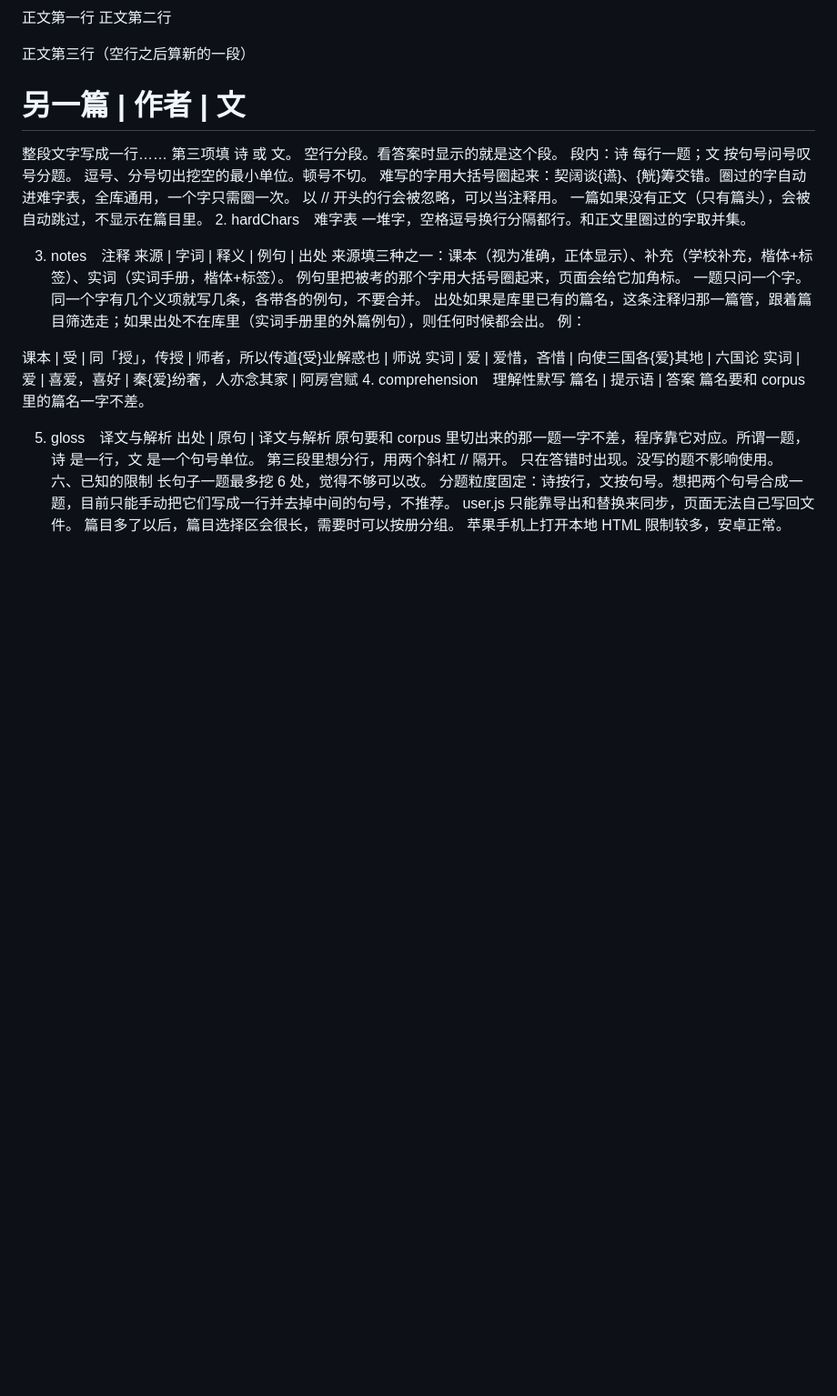
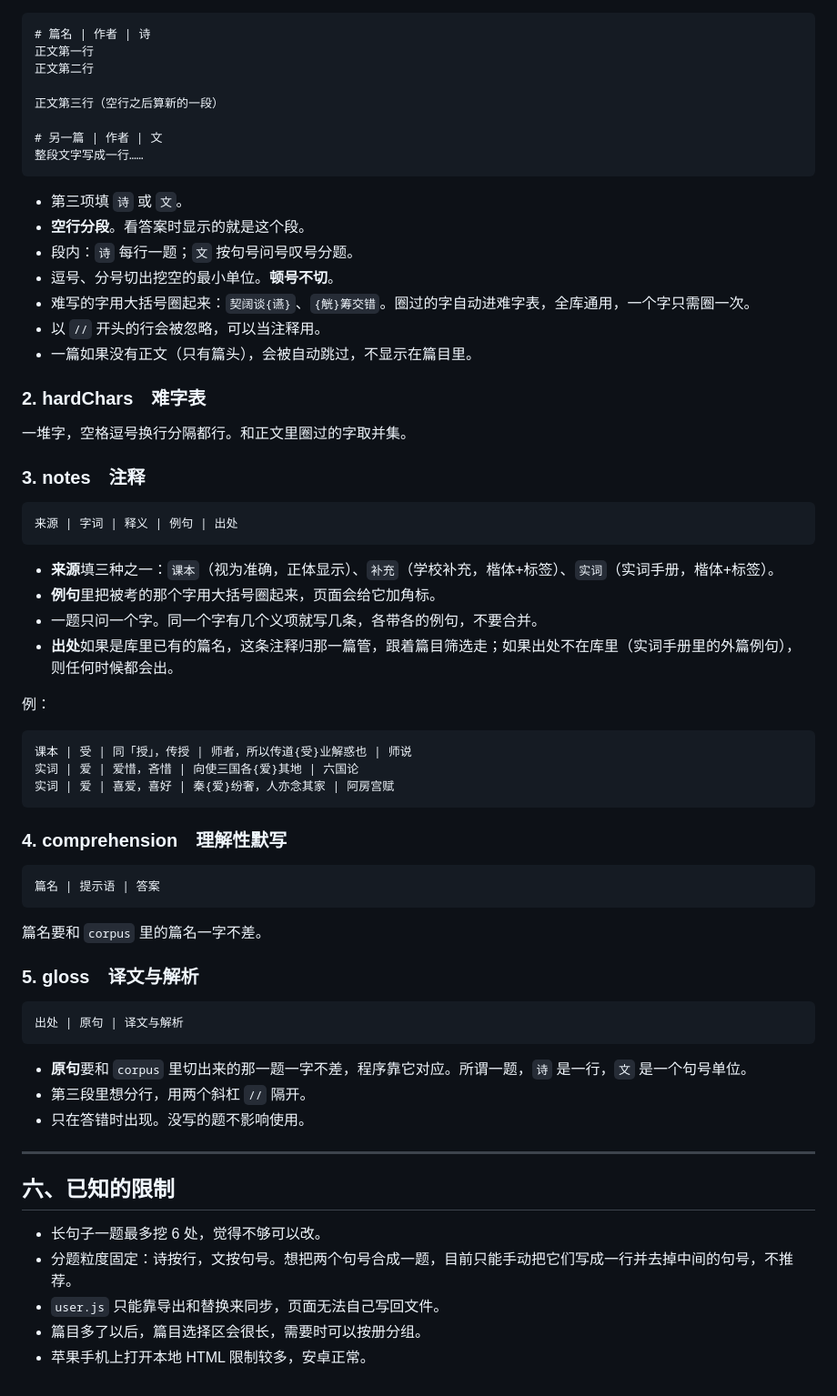
Before and after one commit to wabulae1225/Guwen_recite, a Markdown page: README.md, the part around one of its changes. Shown at 91% size. Drawn GitHub-style; blank space fills up the shorter version.

````diff
--- a/README.md
+++ b/README.md
@@ -57,39 +81,63 @@ python3 merge.py
 
 # 另一篇 | 作者 | 文
 整段文字写成一行……
-第三项填 诗 或 文。
-空行分段。看答案时显示的就是这个段。
-段内：诗 每行一题；文 按句号问号叹号分题。
-逗号、分号切出挖空的最小单位。顿号不切。
-难写的字用大括号圈起来：契阔谈{䜩}、{觥}筹交错。圈过的字自动进难字表，全库通用，一个字只需圈一次。
-以 // 开头的行会被忽略，可以当注释用。
-一篇如果没有正文（只有篇头），会被自动跳过，不显示在篇目里。
-2. hardChars　难字表
+```
+
+- 第三项填 `诗` 或 `文`。
+- **空行分段**。看答案时显示的就是这个段。
+- 段内：`诗` 每行一题；`文` 按句号问号叹号分题。
+- 逗号、分号切出挖空的最小单位。**顿号不切**。
+- 难写的字用大括号圈起来：`契阔谈{䜩}`、`{觥}筹交错`。圈过的字自动进难字表，全库通用，一个字只需圈一次。
+- 以 `//` 开头的行会被忽略，可以当注释用。
+- 一篇如果没有正文（只有篇头），会被自动跳过，不显示在篇目里。
+
+### 2. hardChars　难字表
+
 一堆字，空格逗号换行分隔都行。和正文里圈过的字取并集。
 
-3. notes　注释
+### 3. notes　注释
+
+```
 来源 | 字词 | 释义 | 例句 | 出处
-来源填三种之一：课本（视为准确，正体显示）、补充（学校补充，楷体+标签）、实词（实词手册，楷体+标签）。
-例句里把被考的那个字用大括号圈起来，页面会给它加角标。
-一题只问一个字。同一个字有几个义项就写几条，各带各的例句，不要合并。
-出处如果是库里已有的篇名，这条注释归那一篇管，跟着篇目筛选走；如果出处不在库里（实词手册里的外篇例句），则任何时候都会出。
+```
+
+- **来源**填三种之一：`课本`（视为准确，正体显示）、`补充`（学校补充，楷体+标签）、`实词`（实词手册，楷体+标签）。
+- **例句**里把被考的那个字用大括号圈起来，页面会给它加角标。
+- 一题只问一个字。同一个字有几个义项就写几条，各带各的例句，不要合并。
+- **出处**如果是库里已有的篇名，这条注释归那一篇管，跟着篇目筛选走；如果出处不在库里（实词手册里的外篇例句），则任何时候都会出。
+
 例：
 
+```
 课本 | 受 | 同「授」，传授 | 师者，所以传道{受}业解惑也 | 师说
 实词 | 爱 | 爱惜，吝惜 | 向使三国各{爱}其地 | 六国论
 实词 | 爱 | 喜爱，喜好 | 秦{爱}纷奢，人亦念其家 | 阿房宫赋
-4. comprehension　理解性默写
+```
+
+### 4. comprehension　理解性默写
+
+```
 篇名 | 提示语 | 答案
-篇名要和 corpus 里的篇名一字不差。
+```
 
-5. gloss　译文与解析
+篇名要和 `corpus` 里的篇名一字不差。
+
+### 5. gloss　译文与解析
+
+```
 出处 | 原句 | 译文与解析
-原句要和 corpus 里切出来的那一题一字不差，程序靠它对应。所谓一题，诗 是一行，文 是一个句号单位。
-第三段里想分行，用两个斜杠 // 隔开。
-只在答错时出现。没写的题不影响使用。
-六、已知的限制
-长句子一题最多挖 6 处，觉得不够可以改。
-分题粒度固定：诗按行，文按句号。想把两个句号合成一题，目前只能手动把它们写成一行并去掉中间的句号，不推荐。
-user.js 只能靠导出和替换来同步，页面无法自己写回文件。
-篇目多了以后，篇目选择区会很长，需要时可以按册分组。
-苹果手机上打开本地 HTML 限制较多，安卓正常。
+```
+
+- **原句**要和 `corpus` 里切出来的那一题一字不差，程序靠它对应。所谓一题，`诗` 是一行，`文` 是一个句号单位。
+- 第三段里想分行，用两个斜杠 `//` 隔开。
+- 只在答错时出现。没写的题不影响使用。
+
+---
+
+## 六、已知的限制
+
+- 长句子一题最多挖 6 处，觉得不够可以改。
+- 分题粒度固定：诗按行，文按句号。想把两个句号合成一题，目前只能手动把它们写成一行并去掉中间的句号，不推荐。
+- `user.js` 只能靠导出和替换来同步，页面无法自己写回文件。
+- 篇目多了以后，篇目选择区会很长，需要时可以按册分组。
+- 苹果手机上打开本地 HTML 限制较多，安卓正常。
````
Also changed, not shown: other parts of README.md (+54 -30 lines).
